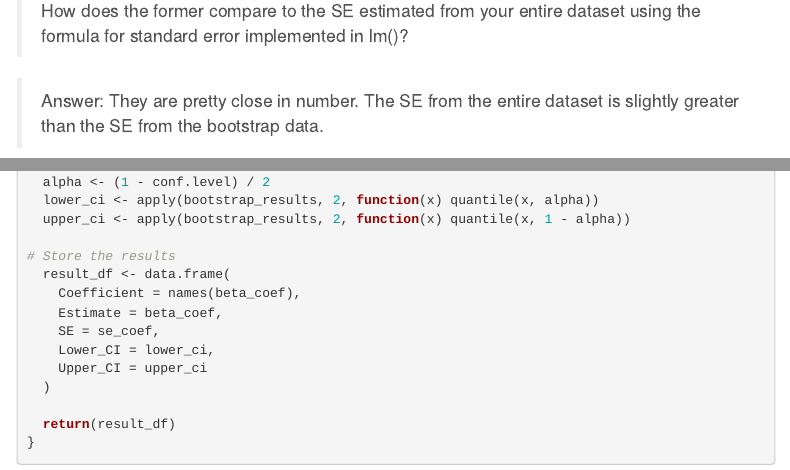
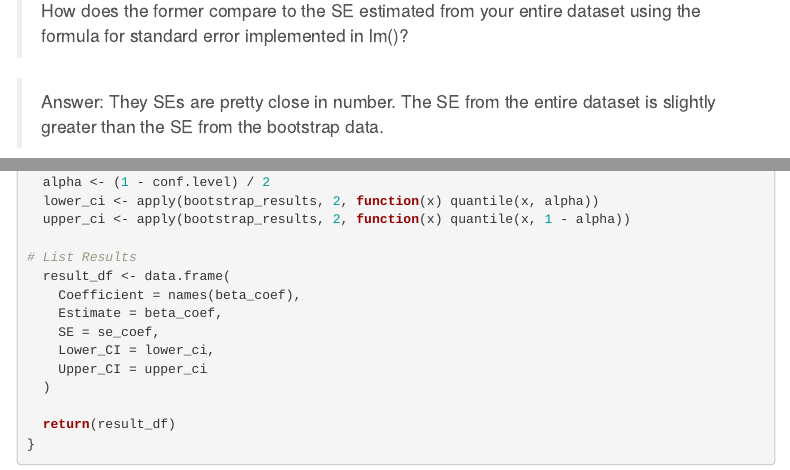
Before and after one commit to juliannad0929/AN588_Boots_julid24, an R Markdown document (julid24_OriginalHomeworkCode_05.Rmd): the page in a window 1100 px wide, from 2030 px down before the commit and from 2110 px down after it, so that both start at the same text, and a second part further down, joined at a grey line. Rendered offline with R 4.5, knitr and Pandoc, with nearby package versions; code that draws random numbers runs with fixed seeds of ours; some code elsewhere in the file could not run offline; menus at the side of the page are left out.

Commit message:
final original hw committ

````diff
--- a/julid24_OriginalHomeworkCode_05.Rmd
+++ b/julid24_OriginalHomeworkCode_05.Rmd
@@ -59,7 +62,7 @@ print(ci_b)
 
 > How does the former compare to the SE estimated from your entire dataset using the formula for standard error implemented in lm()?
 
-> Answer: They are pretty close in number. The SE from the entire dataset is slightly greater than the SE from the bootstrap data.
+> Answer: They SEs are pretty close in number. The SE from the entire dataset is slightly greater than the SE from the bootstrap data.
 
 ```{r}
 # SE estimated from entire dataset
@@ -123,7 +126,7 @@ bootstrap_results <- matrix(NA, nrow = n, ncol = length(beta_coef))
   lower_ci <- apply(bootstrap_results, 2, function(x) quantile(x, alpha))
   upper_ci <- apply(bootstrap_results, 2, function(x) quantile(x, 1 - alpha))
 
-# Store the results
+# List Results
   result_df <- data.frame(
     Coefficient = names(beta_coef),
     Estimate = beta_coef,
````
Also changed, not shown: julid24_OriginalHomeworkCode_05.Rmd (9 more changed lines).
